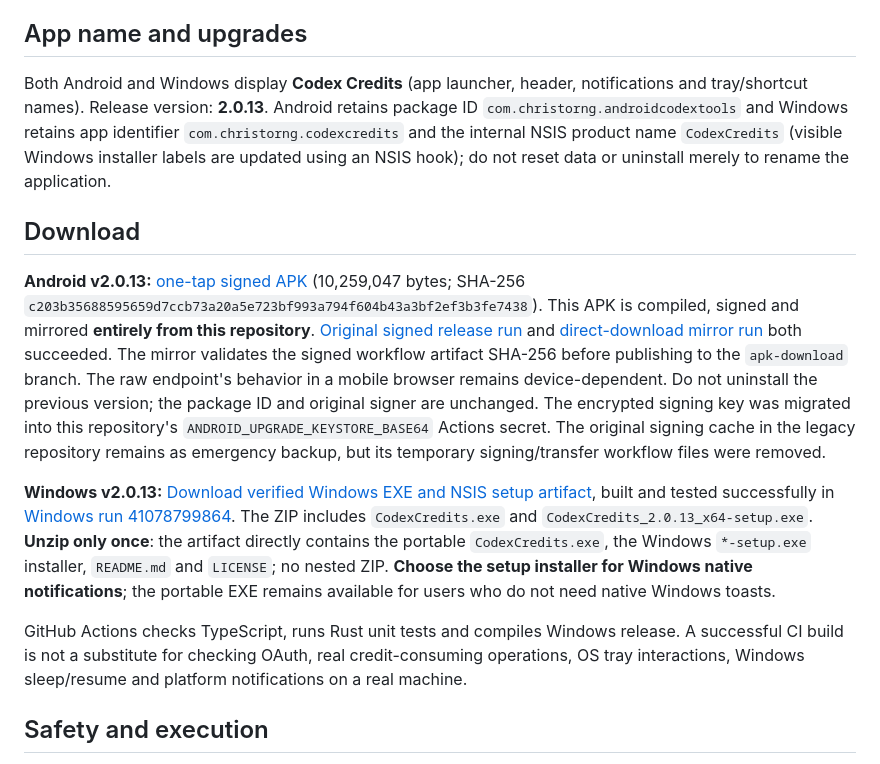
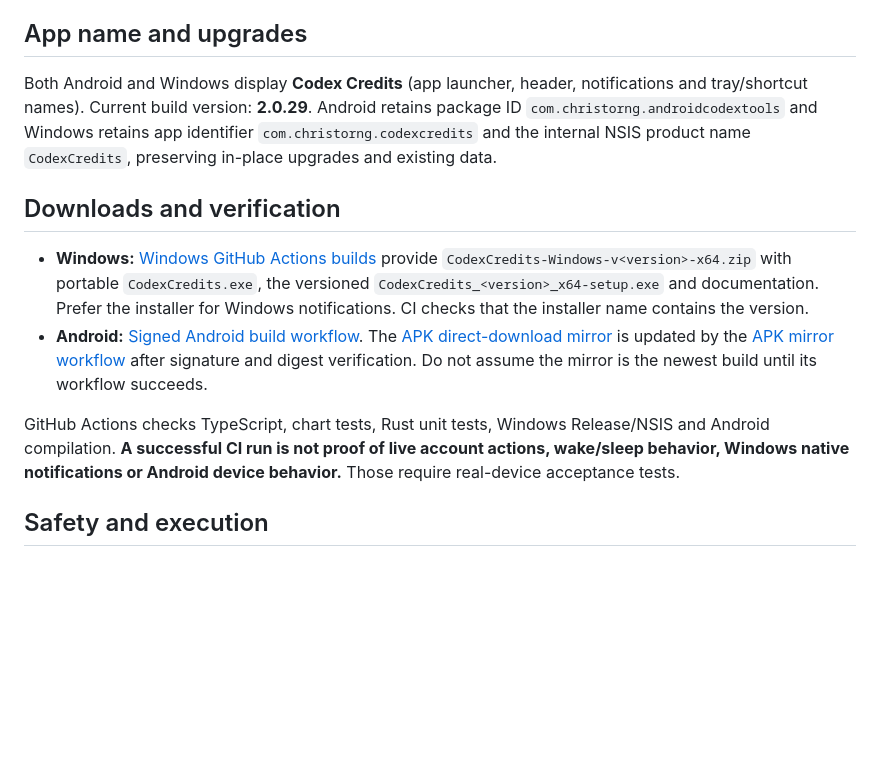
Before and after one commit to ChrisTorng/CodexCredits, a Markdown page: README.md, the part around one of its changes. GitHub-like rendering; blank space fills up the shorter version.

Commit message:
docs: replace obsolete v2.0.13 download claims with versioned build and verification guidance

```diff
--- a/README.md
+++ b/README.md
@@ -12,15 +12,14 @@ The status page contains the five-hour and weekly cards, next schedule, manual t
 
 ## App name and upgrades
 
-Both Android and Windows display **Codex Credits** (app launcher, header, notifications and tray/shortcut names). Release version: **2.0.13**. Android retains package ID `com.christorng.androidcodextools` and Windows retains app identifier `com.christorng.codexcredits` and the internal NSIS product name `CodexCredits` (visible Windows installer labels are updated using an NSIS hook); do not reset data or uninstall merely to rename the application.
+Both Android and Windows display **Codex Credits** (app launcher, header, notifications and tray/shortcut names). Current build version: **2.0.29**. Android retains package ID `com.christorng.androidcodextools` and Windows retains app identifier `com.christorng.codexcredits` and the internal NSIS product name `CodexCredits`, preserving in-place upgrades and existing data.
 
-## Download
+## Downloads and verification
 
-**Android v2.0.13:** [one-tap signed APK](https://raw.githubusercontent.com/ChrisTorng/CodexCredits/apk-download/CodexCredits-Android.apk) (10,259,047 bytes; SHA-256 `c203b35688595659d7ccb73a20a5e723bf993a794f604b43a3bf2ef3b3fe7438`). This APK is compiled, signed and mirrored **entirely from this repository**. [Original signed release run](https://github.com/ChrisTorng/CodexCredits/actions/runs/41078554804/artifacts/12988947200) and [direct-download mirror run](https://github.com/ChrisTorng/CodexCredits/actions/runs/41079960885) both succeeded. The mirror validates the signed workflow artifact SHA-256 before publishing to the `apk-download` branch. The raw endpoint's behavior in a mobile browser remains device-dependent. Do not uninstall the previous version; the package ID and original signer are unchanged. The encrypted signing key was migrated into this repository's `ANDROID_UPGRADE_KEYSTORE_BASE64` Actions secret. The original signing cache in the legacy repository remains as emergency backup, but its temporary signing/transfer workflow files were removed.
+- **Windows:** [Windows GitHub Actions builds](https://github.com/ChrisTorng/CodexCredits/actions/workflows/windows.yml) provide `CodexCredits-Windows-v<version>-x64.zip` with portable `CodexCredits.exe`, the versioned `CodexCredits_<version>_x64-setup.exe` and documentation. Prefer the installer for Windows notifications. CI checks that the installer name contains the version.
+- **Android:** [Signed Android build workflow](https://github.com/ChrisTorng/CodexCredits/actions/workflows/android-signed.yml). The [APK direct-download mirror](https://raw.githubusercontent.com/ChrisTorng/CodexCredits/apk-download/CodexCredits-Android.apk) is updated by the [APK mirror workflow](https://github.com/ChrisTorng/CodexCredits/actions/workflows/android-apk-mirror.yml) after signature and digest verification. Do not assume the mirror is the newest build until its workflow succeeds.
 
-**Windows v2.0.13:** [Download verified Windows EXE and NSIS setup artifact](https://github.com/ChrisTorng/CodexCredits/actions/runs/41078799864/artifacts/12988972836), built and tested successfully in [Windows run 41078799864](https://github.com/ChrisTorng/CodexCredits/actions/runs/41078799864). The ZIP includes `CodexCredits.exe` and `CodexCredits_2.0.13_x64-setup.exe`. **Unzip only once**: the artifact directly contains the portable `CodexCredits.exe`, the Windows `*-setup.exe` installer, `README.md` and `LICENSE`; no nested ZIP. **Choose the setup installer for Windows native notifications**; the portable EXE remains available for users who do not need native Windows toasts.
-
-GitHub Actions checks TypeScript, runs Rust unit tests and compiles Windows release. A successful CI build is not a substitute for checking OAuth, real credit-consuming operations, OS tray interactions, Windows sleep/resume and platform notifications on a real machine.
+GitHub Actions checks TypeScript, chart tests, Rust unit tests, Windows Release/NSIS and Android compilation. **A successful CI run is not proof of live account actions, wake/sleep behavior, Windows native notifications or Android device behavior.** Those require real-device acceptance tests.
 
 ## Safety and execution
 
```
Also changed, not shown: other parts of README.md (+1 -1 lines).
